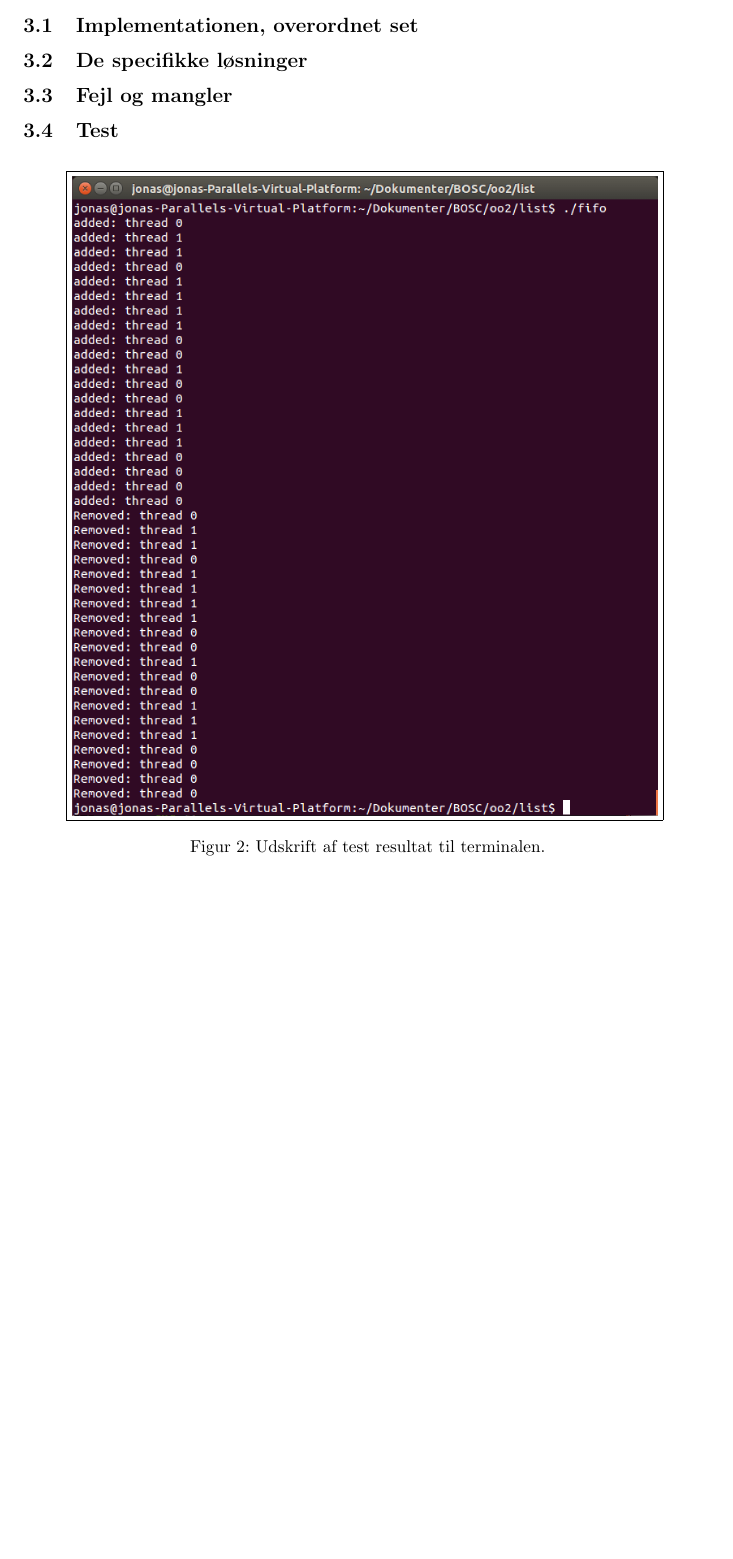
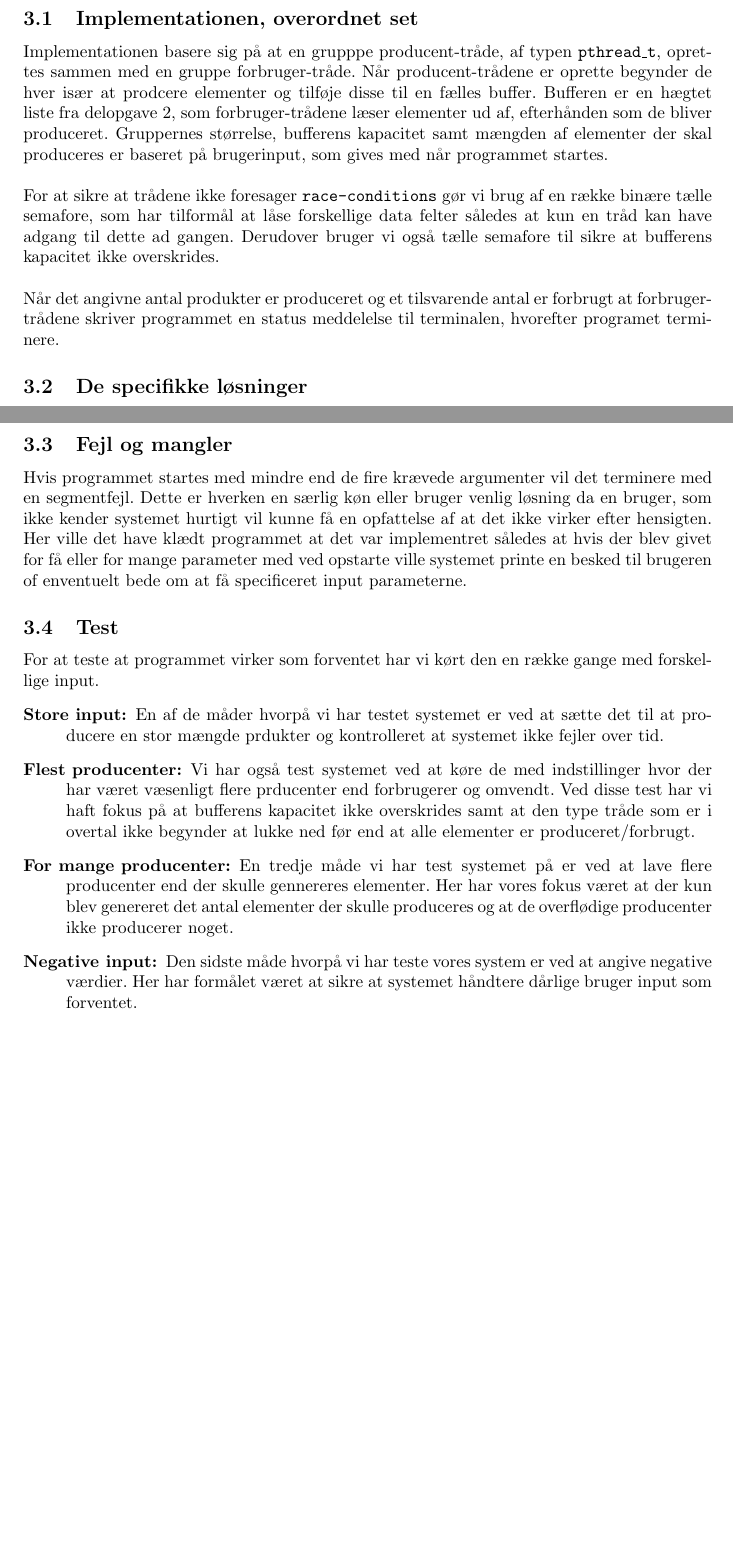
Before and after one commit to Jelb/BOSC, a LaTeX document (oo2/rapport/main.tex, which reads oo2/rapport/delopgave3.tex): part of page 8 of 9 before the commit and two parts of pages 8 and 9 of 11 after it, the two joined at a grey line, cut so that both start at the same text, the shorter picture padded with empty space. Compiled offline with pdfLaTeX.

Commit message:
no message

```diff
--- a/oo2/rapport/delopgave3.tex
+++ b/oo2/rapport/delopgave3.tex
@@ -4,4 +7,9 @@
 
 \subsection{Implementationen, overordnet set}
+Implementationen basere sig på at en grupppe producent-tråde, af typen \texttt{pthread\_t}, oprettes sammen med en gruppe forbruger-tråde. Når producent-trådene er oprette begynder de hver især at prodcere elementer og tilføje disse til en fælles buffer. Bufferen er en hægtet liste fra delopgave 2, som forbruger-trådene læser elementer ud af, efterhånden som de bliver produceret. Gruppernes størrelse, bufferens kapacitet samt mængden af elementer der skal produceres er baseret på brugerinput, som gives med når programmet startes.\\
+
+For at sikre at trådene ikke foresager \texttt{race-conditions} gør vi brug af en række binære tælle semafore, som har tilformål at låse forskellige data felter således at kun en tråd kan have adgang til dette ad gangen. Derudover bruger vi også tælle semafore til sikre at bufferens kapacitet ikke overskrides.\\
+
+Når det angivne antal produkter er produceret og et tilsvarende antal er forbrugt at forbruger-trådene skriver programmet en status meddelelse til terminalen, hvorefter programet terminere.
 
 \subsection{De specifikke løsninger}
@@ -8,9 +29,15 @@
 
 \subsection{Fejl og mangler}
+Hvis programmet startes med mindre end de fire krævede argumenter vil det terminere med en segmentfejl. Dette er hverken en særlig køn eller bruger venlig løsning da en bruger, som ikke kender systemet hurtigt vil kunne få en opfattelse af at det ikke virker efter hensigten. Her ville det have klædt programmet at det var implementret således at hvis der blev givet for få eller for mange parameter med ved opstarte ville systemet printe en besked til brugeren of enventuelt bede om at få specificeret input parameterne.
 
 \subsection{Test}
+For at teste at programmet virker som forventet har vi kørt den en række gange med forskellige input.
+\begin{description}
+\item[Store input:] En af de måder hvorpå vi har testet systemet er ved at sætte det til at producere en stor mængde prdukter og kontrolleret at systemet ikke fejler over tid.
+\item[Flest producenter:] Vi har også test systemet ved at køre de med indstillinger hvor der har været væsenligt flere prducenter end forbrugerer og omvendt. Ved disse test har vi haft fokus på at bufferens kapacitet ikke overskrides samt at den type tråde som er i overtal ikke begynder at lukke ned før end at alle elementer er produceret/forbrugt.
+\item[For mange producenter:] En tredje måde vi har test systemet på er ved at lave flere producenter end der skulle gennereres elementer. Her har vores fokus været at der kun blev genereret det antal elementer der skulle produceres og at de overflødige producenter ikke producerer noget.
+\item[Negative input:] Den sidste måde hvorpå vi har teste vores system er ved at angive negative værdier. Her har formålet været at sikre at systemet håndtere dårlige bruger input som forventet.
+\end{description}
+
 
 \begin{figure}[H]
-\center
-\fbox{\includegraphics[width=0.85\textwidth]{test_opg_2_2.png}}
-\caption{Udskrift af test resultat til terminalen.}
--- a/oo2/rapport/main.tex
+++ b/oo2/rapport/main.tex
@@ -6,6 +6,9 @@
 \usepackage{cite}
 \usepackage{graphicx}
 \usepackage{float}
+\usepackage{caption}
+
+\captionsetup{justification=centering}
 
 \addtolength{\oddsidemargin}{-1cm}
 \addtolength{\evensidemargin}{-1cm}
```
Also changed, not shown: oo2/rapport/delopgave2.tex (+1 -1 lines), oo2/rapport/billeder/opg3_test.png (added), oo2/rapport/main.pdf (added), oo2/rapport/delopgave3.tex (19 more changed lines).
